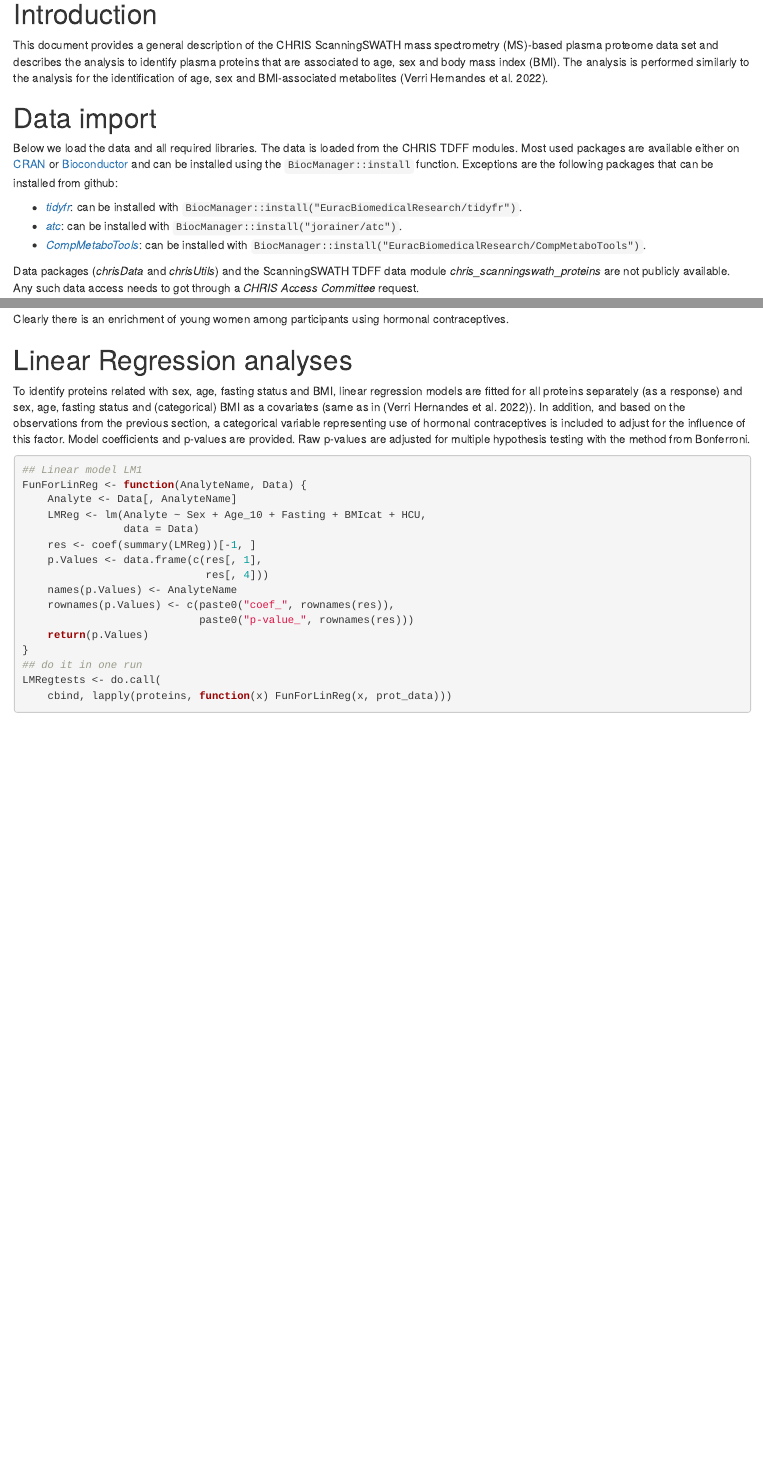
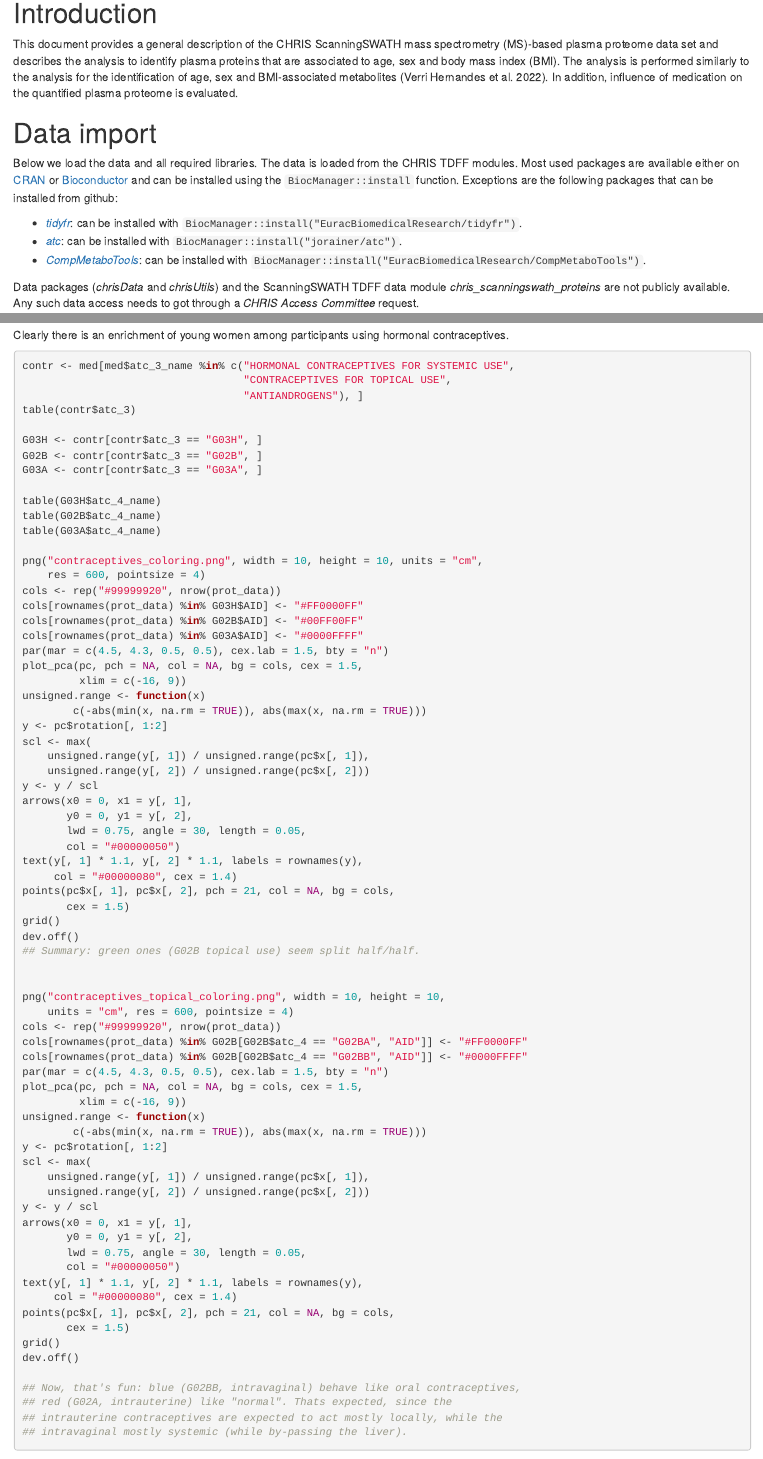
Before and after one commit to EuracBiomedicalResearch/chris_plasma_proteome, an R Markdown document (sex_age_bmi_associated_proteins.Rmd): the page in a window 1100 px wide, from 270 px down before the commit and from 310 px down after it, so that both start at the same text, and a second part further down, joined at a grey line. Rendered offline with R 4.5, knitr and Pandoc, with nearby package versions; drawn as R Markdown's standard HTML page in place of the format the file asks for; some code elsewhere in the file could not run offline; common packages that the code uses without loading them are loaded.

Commit message:
Check numbers of ATC3/ATC4 medications

````diff
--- a/sex_age_bmi_associated_proteins.Rmd
+++ b/sex_age_bmi_associated_proteins.Rmd
@@ -1,5 +1,5 @@
 ---
-title: "CHRIS MS-based plasma proteome: general overview and sex, age, BMI associated proteins"
+title: "CHRIS MS-based plasma proteome: general overview and sex, age, BMI and medication associated proteins"
 author: "Nikola Dordevic, Johannes Rainer"
 graphics: yes
 output:
@@ -49,7 +49,8 @@ spectrometry (MS)-based plasma proteome data set and describes the analysis to
 identify plasma proteins that are associated to age, sex and body mass index
 (BMI). The analysis is performed similarly to the analysis for the
 identification of age, sex and BMI-associated metabolites
-[@verri_hernandes_age_2022].
+[@verri_hernandes_age_2022]. In addition, influence of medication on the
+quantified plasma proteome is evaluated.
 
 # Data import
 
@@ -419,6 +420,82 @@ ggplotly_or_not(age_2, PLOTLY)
 ```
 
 Clearly there is an enrichment of young women among participants using hormonal contraceptives.
+
+```{r, eval = FALSE}
+contr <- med[med$atc_3_name %in% c("HORMONAL CONTRACEPTIVES FOR SYSTEMIC USE",
+                                   "CONTRACEPTIVES FOR TOPICAL USE",
+                                   "ANTIANDROGENS"), ]
+table(contr$atc_3)
+
+G03H <- contr[contr$atc_3 == "G03H", ]
+G02B <- contr[contr$atc_3 == "G02B", ]
+G03A <- contr[contr$atc_3 == "G03A", ]
+
+table(G03H$atc_4_name)
+table(G02B$atc_4_name)
+table(G03A$atc_4_name)
+
+png("contraceptives_coloring.png", width = 10, height = 10, units = "cm",
+    res = 600, pointsize = 4)
+cols <- rep("#99999920", nrow(prot_data))
+cols[rownames(prot_data) %in% G03H$AID] <- "#FF0000FF"
+cols[rownames(prot_data) %in% G02B$AID] <- "#00FF00FF"
+cols[rownames(prot_data) %in% G03A$AID] <- "#0000FFFF"
+par(mar = c(4.5, 4.3, 0.5, 0.5), cex.lab = 1.5, bty = "n")
+plot_pca(pc, pch = NA, col = NA, bg = cols, cex = 1.5,
+         xlim = c(-16, 9))
+unsigned.range <- function(x)
+        c(-abs(min(x, na.rm = TRUE)), abs(max(x, na.rm = TRUE)))
+y <- pc$rotation[, 1:2]
+scl <- max(
+    unsigned.range(y[, 1]) / unsigned.range(pc$x[, 1]),
+    unsigned.range(y[, 2]) / unsigned.range(pc$x[, 2]))
+y <- y / scl
+arrows(x0 = 0, x1 = y[, 1],
+       y0 = 0, y1 = y[, 2],
+       lwd = 0.75, angle = 30, length = 0.05,
+       col = "#00000050")
+text(y[, 1] * 1.1, y[, 2] * 1.1, labels = rownames(y),
+     col = "#00000080", cex = 1.4)
+points(pc$x[, 1], pc$x[, 2], pch = 21, col = NA, bg = cols,
+       cex = 1.5)
+grid()
+dev.off()
+## Summary: green ones (G02B topical use) seem split half/half.
+
+
+png("contraceptives_topical_coloring.png", width = 10, height = 10,
+    units = "cm", res = 600, pointsize = 4)
+cols <- rep("#99999920", nrow(prot_data))
+cols[rownames(prot_data) %in% G02B[G02B$atc_4 == "G02BA", "AID"]] <- "#FF0000FF"
+cols[rownames(prot_data) %in% G02B[G02B$atc_4 == "G02BB", "AID"]] <- "#0000FFFF"
+par(mar = c(4.5, 4.3, 0.5, 0.5), cex.lab = 1.5, bty = "n")
+plot_pca(pc, pch = NA, col = NA, bg = cols, cex = 1.5,
+         xlim = c(-16, 9))
+unsigned.range <- function(x)
+        c(-abs(min(x, na.rm = TRUE)), abs(max(x, na.rm = TRUE)))
+y <- pc$rotation[, 1:2]
+scl <- max(
+    unsigned.range(y[, 1]) / unsigned.range(pc$x[, 1]),
+    unsigned.range(y[, 2]) / unsigned.range(pc$x[, 2]))
+y <- y / scl
+arrows(x0 = 0, x1 = y[, 1],
+       y0 = 0, y1 = y[, 2],
+       lwd = 0.75, angle = 30, length = 0.05,
+       col = "#00000050")
+text(y[, 1] * 1.1, y[, 2] * 1.1, labels = rownames(y),
+     col = "#00000080", cex = 1.4)
+points(pc$x[, 1], pc$x[, 2], pch = 21, col = NA, bg = cols,
+       cex = 1.5)
+grid()
+dev.off()
+
+## Now, that's fun: blue (G02BB, intravaginal) behave like oral contraceptives,
+## red (G02A, intrauterine) like "normal". Thats expected, since the
+## intrauterine contraceptives are expected to act mostly locally, while the
+## intravaginal mostly systemic (while by-passing the liver).
+
+```
 
 
 # Linear Regression analyses
````
